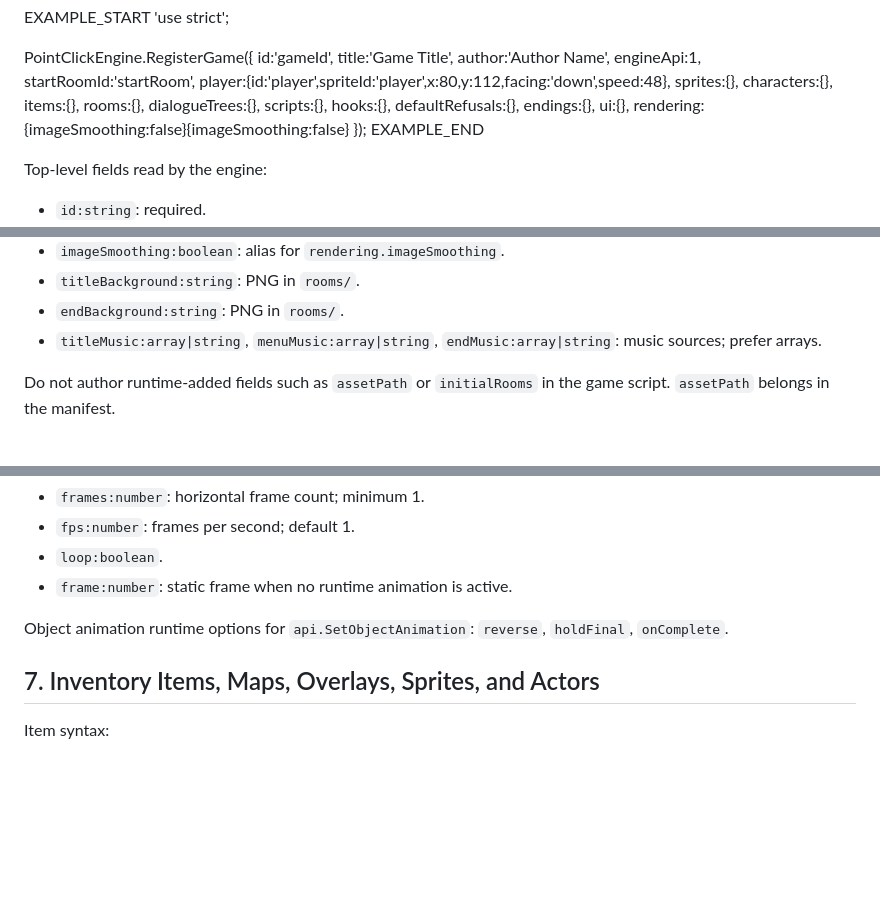
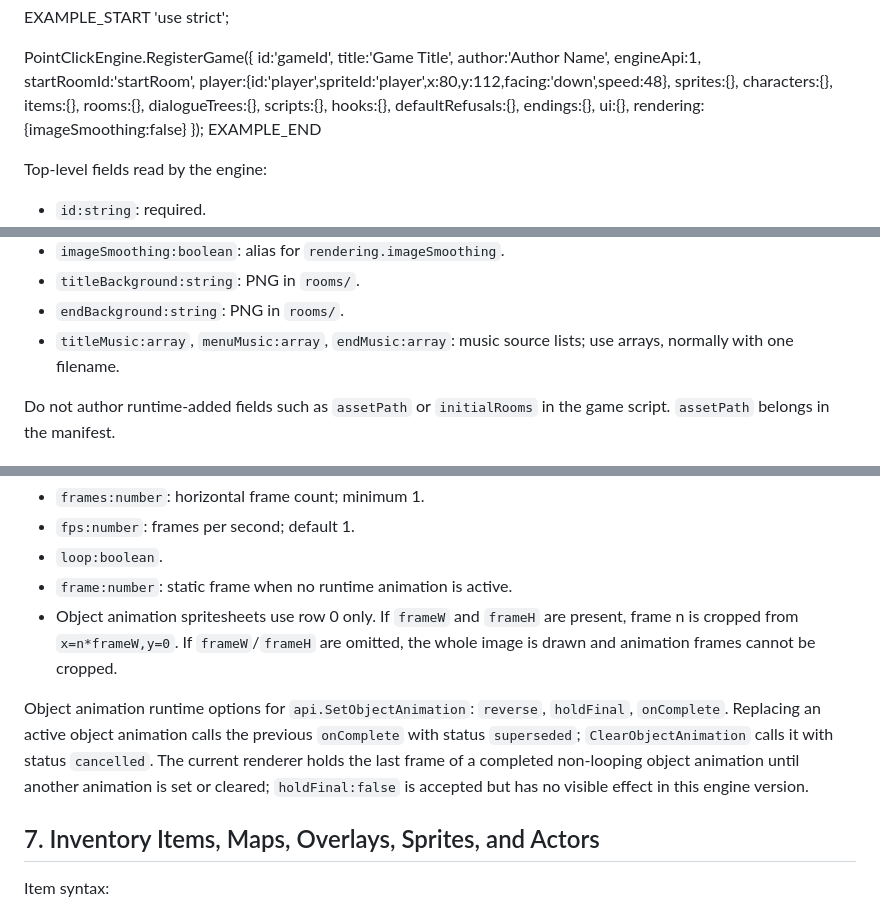
Before and after one commit to jamespetts/pointnclick, a Markdown page: API-ref.md, 3 parts joined by grey strips. Rendered like a GitHub page; blank space fills up the shorter version.

```diff
--- a/API-ref.md
+++ b/API-ref.md
@@ -255,7 +266,7 @@ PointClickEngine.RegisterGame({
   defaultRefusals:{},
   endings:{},
   ui:{},
-  rendering:{imageSmoothing:false}{imageSmoothing:false}
+  rendering:{imageSmoothing:false}
 });
 EXAMPLE_END
 
@@ -281,7 +292,7 @@ Top-level fields read by the engine:
 - `imageSmoothing:boolean`: alias for `rendering.imageSmoothing`.
 - `titleBackground:string`: PNG in `rooms/`.
 - `endBackground:string`: PNG in `rooms/`.
-- `titleMusic:array|string`, `menuMusic:array|string`, `endMusic:array|string`: music sources; prefer arrays.
+- `titleMusic:array`, `menuMusic:array`, `endMusic:array`: music source lists; use arrays, normally with one filename.
 
 Do not author runtime-added fields such as `assetPath` or `initialRooms` in the game script. `assetPath` belongs in the manifest.
 
@@ -422,8 +433,9 @@ Object animation fields:
 - `fps:number`: frames per second; default 1.
 - `loop:boolean`.
 - `frame:number`: static frame when no runtime animation is active.
+- Object animation spritesheets use row 0 only. If `frameW` and `frameH` are present, frame n is cropped from `x=n*frameW,y=0`. If `frameW`/`frameH` are omitted, the whole image is drawn and animation frames cannot be cropped.
 
-Object animation runtime options for `api.SetObjectAnimation`: `reverse`, `holdFinal`, `onComplete`.
+Object animation runtime options for `api.SetObjectAnimation`: `reverse`, `holdFinal`, `onComplete`. Replacing an active object animation calls the previous `onComplete` with status `superseded`; `ClearObjectAnimation` calls it with status `cancelled`. The current renderer holds the last frame of a completed non-looping object animation until another animation is set or cleared; `holdFinal:false` is accepted but has no visible effect in this engine version.
 
 
 ## 7. Inventory Items, Maps, Overlays, Sprites, and Actors
```
Also changed, not shown: other parts of API-ref.md (+41 -14 lines).
